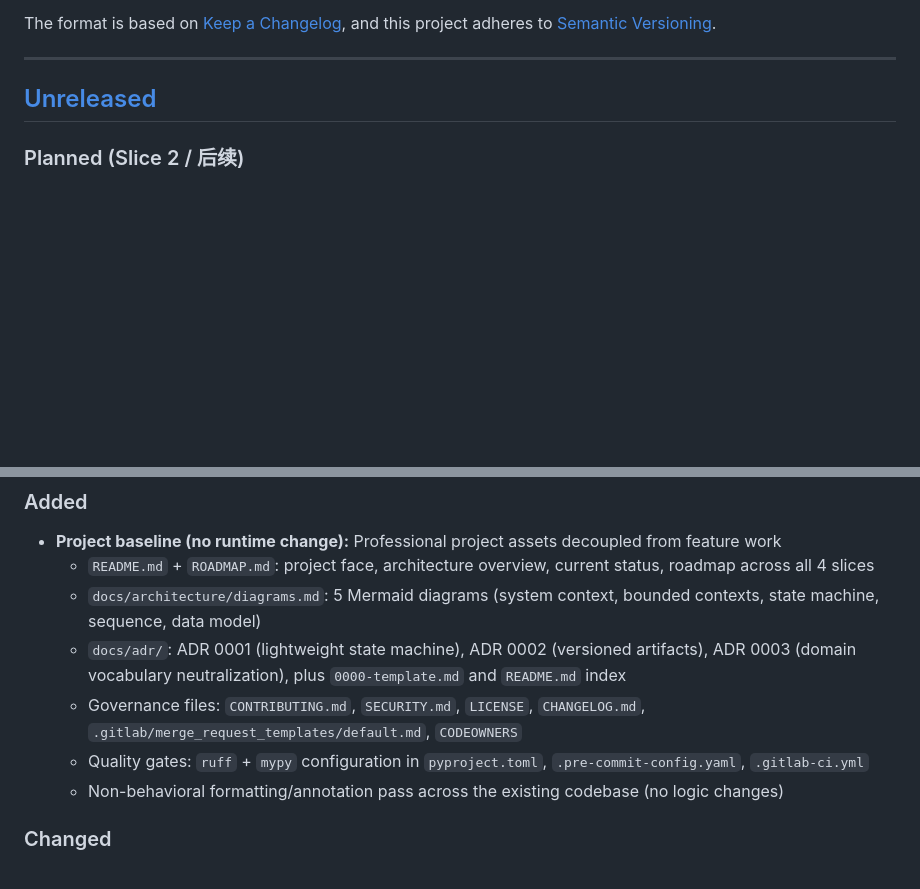
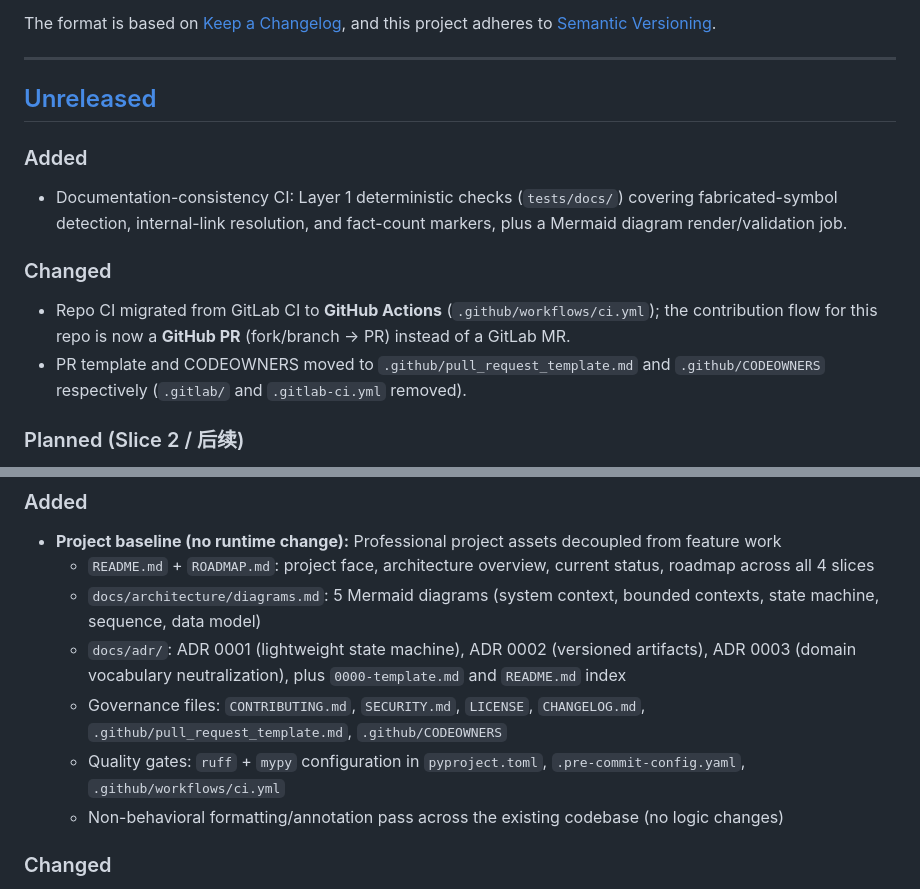
Before and after one commit to wang14597/autodev, a Markdown page: CHANGELOG.md, 2 parts joined by grey strips. Rendered like a GitHub page; blank space fills up the shorter version.

Commit message:
docs: 修迁移引入的路径漂移(.gitlab->.github) + 补 CHANGELOG 迁移条目 + README/SECURITY MR->PR
Co-Authored-By: Claude Opus 4.8 (1M context) <noreply@anthropic.com>

```diff
--- a/CHANGELOG.md
+++ b/CHANGELOG.md
@@ -8,6 +8,13 @@ and this project adheres to [Semantic Versioning](https://semver.org/spec/v2.0.0
 ---
 
 ## [Unreleased]
+
+### Added
+- Documentation-consistency CI: Layer 1 deterministic checks (`tests/docs/`) covering fabricated-symbol detection, internal-link resolution, and fact-count markers, plus a Mermaid diagram render/validation job.
+
+### Changed
+- Repo CI migrated from GitLab CI to **GitHub Actions** (`.github/workflows/ci.yml`); the contribution flow for this repo is now a **GitHub PR** (fork/branch → PR) instead of a GitLab MR.
+- PR template and CODEOWNERS moved to `.github/pull_request_template.md` and `.github/CODEOWNERS` respectively (`.gitlab/` and `.gitlab-ci.yml` removed).
 
 ### Planned (Slice 2 / 后续)
 - Slice 2: replace the 7 fakes-only ports (Workspace, Context, Design, Review, Execution, Verification, Delivery) with real ACL adapters + end-to-end smoke test
@@ -25,8 +32,8 @@ and this project adheres to [Semantic Versioning](https://semver.org/spec/v2.0.0
   - `README.md` + `ROADMAP.md`: project face, architecture overview, current status, roadmap across all 4 slices
   - `docs/architecture/diagrams.md`: 5 Mermaid diagrams (system context, bounded contexts, state machine, sequence, data model)
   - `docs/adr/`: ADR 0001 (lightweight state machine), ADR 0002 (versioned artifacts), ADR 0003 (domain vocabulary neutralization), plus `0000-template.md` and `README.md` index
-  - Governance files: `CONTRIBUTING.md`, `SECURITY.md`, `LICENSE`, `CHANGELOG.md`, `.gitlab/merge_request_templates/default.md`, `CODEOWNERS`
-  - Quality gates: `ruff` + `mypy` configuration in `pyproject.toml`, `.pre-commit-config.yaml`, `.gitlab-ci.yml`
+  - Governance files: `CONTRIBUTING.md`, `SECURITY.md`, `LICENSE`, `CHANGELOG.md`, `.github/pull_request_template.md`, `.github/CODEOWNERS`
+  - Quality gates: `ruff` + `mypy` configuration in `pyproject.toml`, `.pre-commit-config.yaml`, `.github/workflows/ci.yml`
   - Non-behavioral formatting/annotation pass across the existing codebase (no logic changes)
 
 ### Changed
```
Also changed, not shown: other parts of CHANGELOG.md (+1 -1 lines), ROADMAP.md (+5 -5 lines), SECURITY.md (+1 -1 lines).
